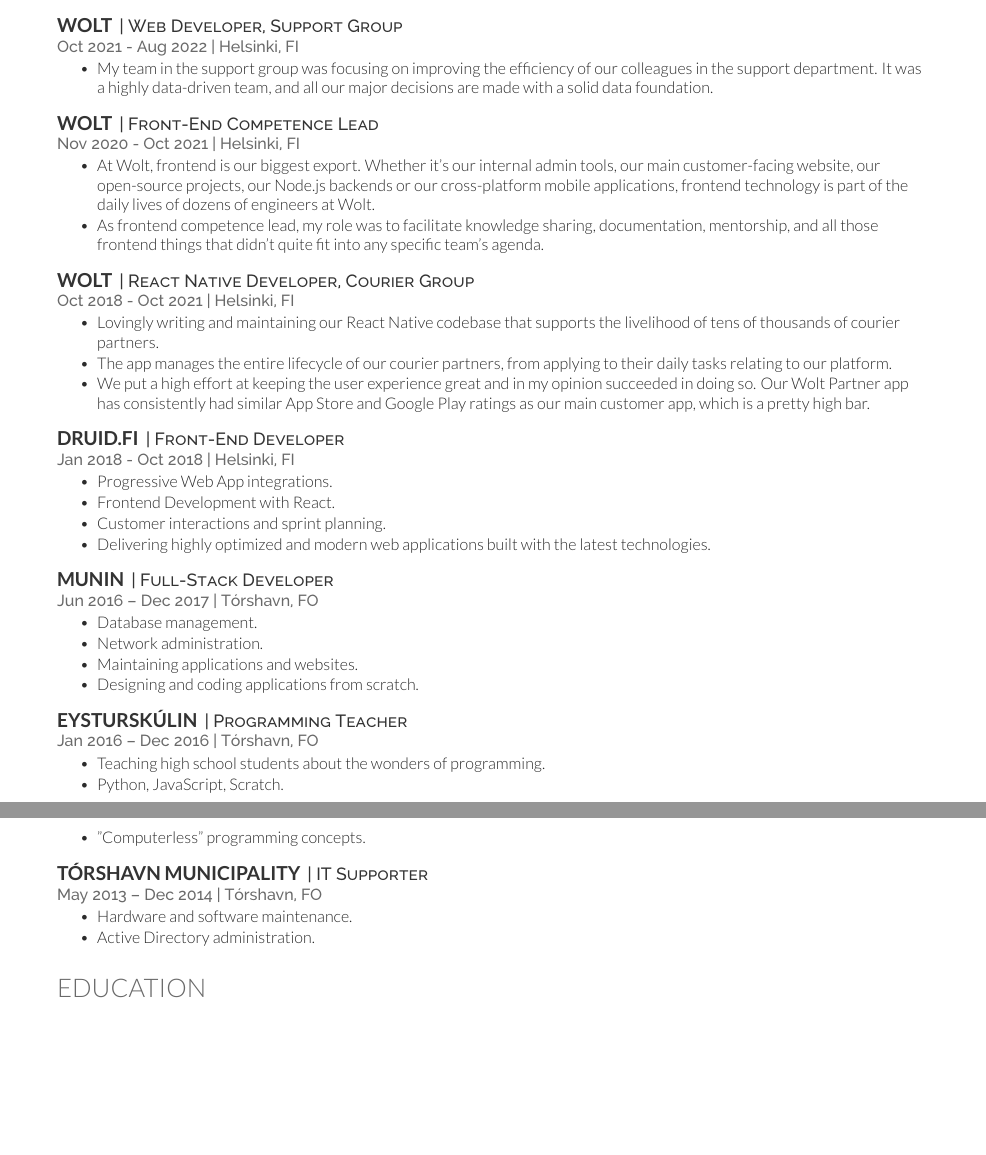
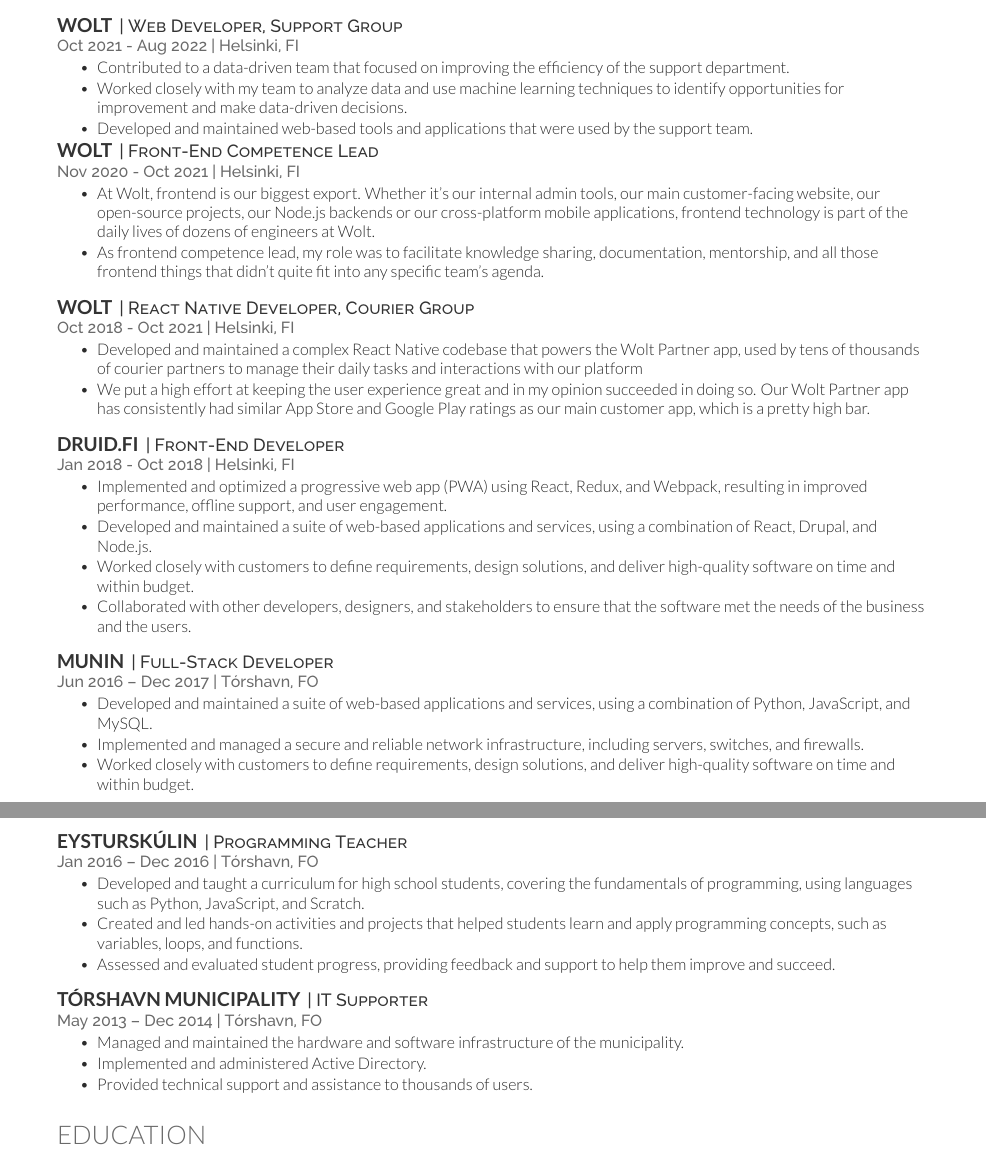
Before and after one commit to sakarisson/curriculum_vitae, a LaTeX CV (main.tex): two parts of pages 1 and 2 of 2, joined at a grey line, cut so that both start at the same text, the shorter picture padded with empty space. Compiled offline with XeLaTeX.

Commit message:
Update older sections to focus on impact

```diff
--- a/main.tex
+++ b/main.tex
@@ -27,9 +27,10 @@
 \descript{| Web Developer, Support Group }
 \location{Oct 2021 - Aug 2022 | Helsinki, FI}
 \begin{tightemize}
-\item My team in the support group was focusing on improving the efficiency of our colleagues in the support department. It was a highly data-driven team, and all our major decisions are made with a solid data foundation.
+\item Contributed to a data-driven team that focused on improving the efficiency of the support department.
+\item Worked closely with my team to analyze data and use machine learning techniques to identify opportunities for improvement and make data-driven decisions.
+\item Developed and maintained web-based tools and applications that were used by the support team.
 \end{tightemize}
-\sectionsep
 
 \runsubsection{Wolt}
 \descript{| Front-End Competence Lead }
@@ -45,8 +46,7 @@
 \descript{| React Native Developer, Courier Group }
 \location{Oct 2018 - Oct 2021 | Helsinki, FI}
 \begin{tightemize}
-\item Lovingly writing and maintaining our React Native codebase that supports the livelihood of tens of thousands of courier partners.
-\item The app manages the entire lifecycle of our courier partners, from applying to their daily tasks relating to our platform.
+\item Developed and maintained a complex React Native codebase that powers the Wolt Partner app, used by tens of thousands of courier partners to manage their daily tasks and interactions with our platform
 \item We put a high effort at keeping the user experience great and in my opinion succeeded in doing so. Our Wolt Partner app has consistently had similar App Store and Google Play ratings as our main customer app, which is a pretty high bar.
 \end{tightemize}
 \sectionsep
@@ -55,10 +55,10 @@
 \descript{| Front-End Developer }
 \location{Jan 2018 - Oct 2018 | Helsinki, FI}
 \begin{tightemize}
-\item Progressive Web App integrations.
-\item Frontend Development with React.
-\item Customer interactions and sprint planning.
-\item Delivering highly optimized and modern web applications built with the latest technologies.
+\item Implemented and optimized a progressive web app (PWA) using React, Redux, and Webpack, resulting in improved performance, offline support, and user engagement.
+\item Developed and maintained a suite of web-based applications and services, using a combination of React, Drupal, and Node.js.
+\item Worked closely with customers to define requirements, design solutions, and deliver high-quality software on time and within budget.
+\item Collaborated with other developers, designers, and stakeholders to ensure that the software met the needs of the business and the users.
 \end{tightemize}
 \sectionsep
 
@@ -66,10 +66,9 @@
 \descript{| Full-Stack Developer }
 \location{Jun 2016 – Dec 2017 | Tórshavn, FO}
 \begin{tightemize}
-\item Database management.
-\item Network administration.
-\item Maintaining applications and websites.
-\item Designing and coding applications from scratch.
+\item Developed and maintained a suite of web-based applications and services, using a combination of Python, JavaScript, and MySQL.
+\item Implemented and managed a secure and reliable network infrastructure, including servers, switches, and firewalls.
+\item Worked closely with customers to define requirements, design solutions, and deliver high-quality software on time and within budget.
 \end{tightemize}
 \sectionsep
 
@@ -77,9 +76,9 @@
 \descript{| Programming Teacher}
 \location{Jan 2016 – Dec 2016 | Tórshavn, FO}
 \begin{tightemize}
-\item Teaching high school students about the wonders of programming.
-\item Python, JavaScript, Scratch.
-\item "Computerless" programming concepts.
+\item Developed and taught a curriculum for high school students, covering the fundamentals of programming, using languages such as Python, JavaScript, and Scratch.
+\item Created and led hands-on activities and projects that helped students learn and apply programming concepts, such as variables, loops, and functions.
+\item Assessed and evaluated student progress, providing feedback and support to help them improve and succeed.
 \end{tightemize}
 \sectionsep
 
@@ -87,8 +86,9 @@
 \descript{| IT Supporter}
 \location{May 2013 – Dec 2014 | Tórshavn, FO}
 \begin{tightemize}
-\item Hardware and software maintenance.
-\item Active Directory administration.
+\item Managed and maintained the hardware and software infrastructure of the municipality.
+\item Implemented and administered Active Directory.
+\item Provided technical support and assistance to thousands of users.
 \end{tightemize}
 \sectionsep
 
```
Also changed, not shown: CV.pdf.
